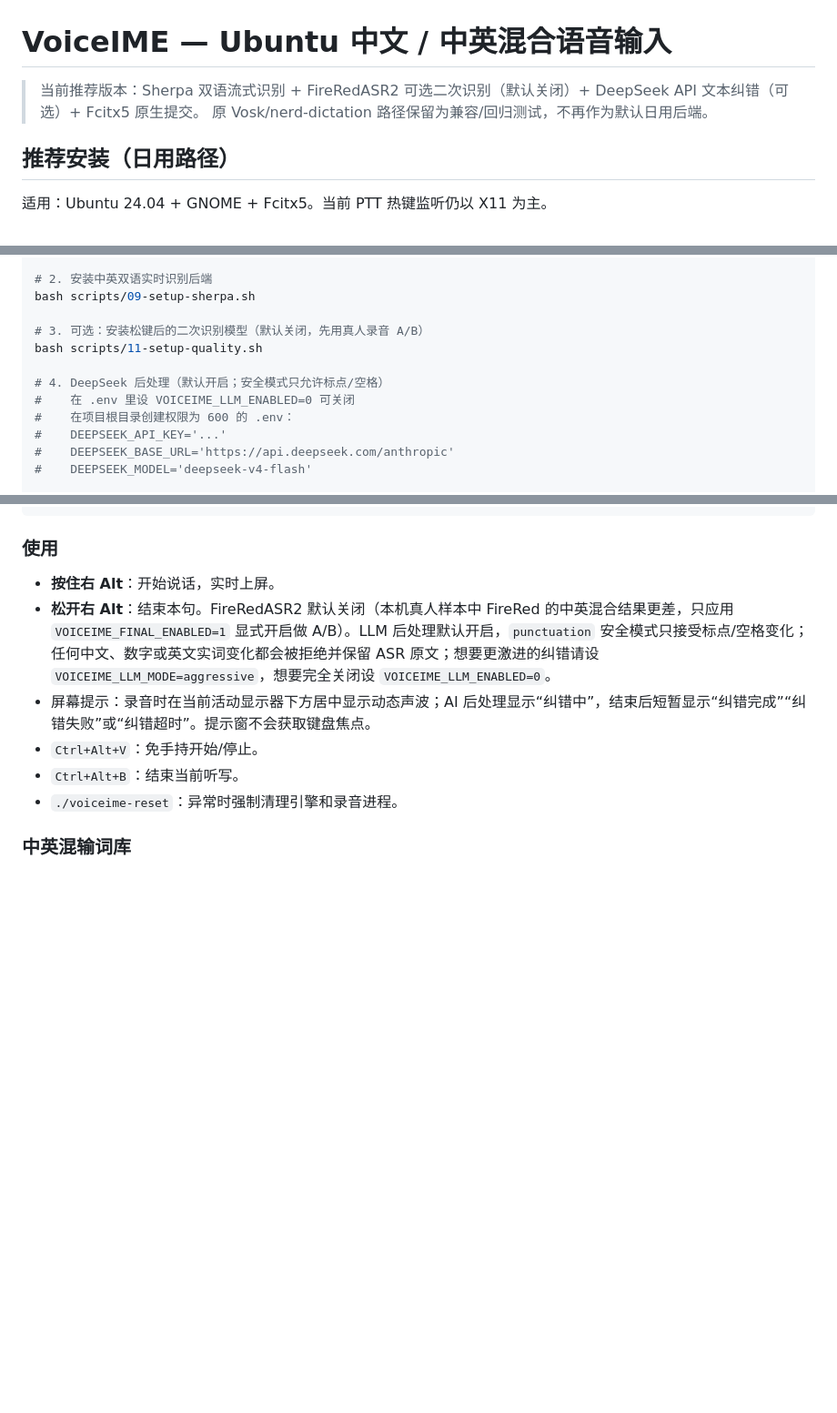
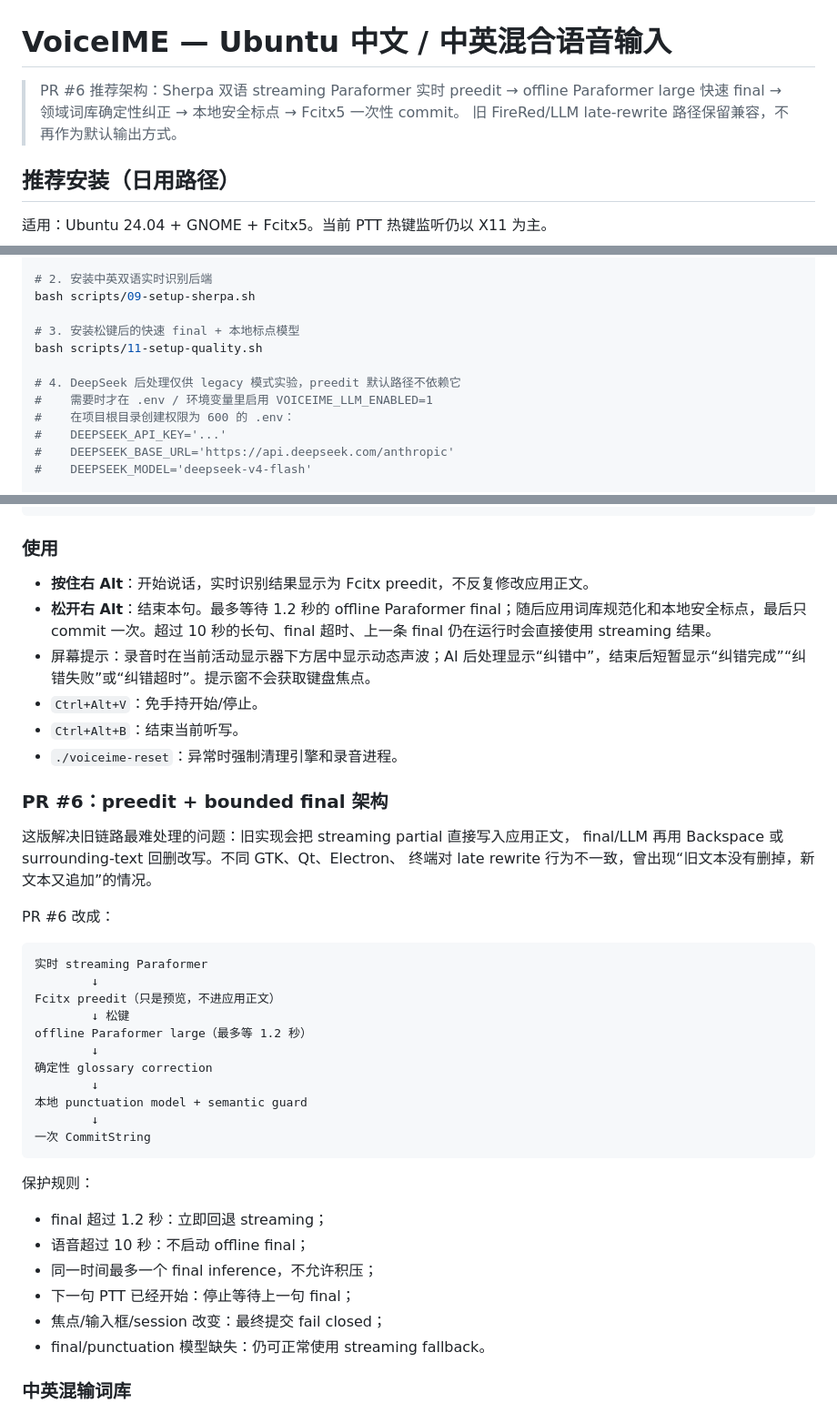
Before and after one commit to panjiangyi/laopan-voice-input-method, a Markdown page: README.md, 3 parts joined by grey strips. Shown at 91% size. Rendered like a GitHub page; blank space fills up the shorter version.

Commit message:
Document preedit bounded-final architecture and test setup

````diff
--- a/README.md
+++ b/README.md
@@ -1,8 +1,9 @@
 # VoiceIME — Ubuntu 中文 / 中英混合语音输入
 
-> 当前推荐版本：Sherpa 双语流式识别 + FireRedASR2 可选二次识别（默认关闭）+
-> DeepSeek API 文本纠错（可选）+ Fcitx5 原生提交。
-> 原 Vosk/nerd-dictation 路径保留为兼容/回归测试，不再作为默认日用后端。
+> PR #6 推荐架构：Sherpa 双语 streaming Paraformer 实时 preedit →
+> offline Paraformer large 快速 final → 领域词库确定性纠正 →
+> 本地安全标点 → Fcitx5 一次性 commit。
+> 旧 FireRed/LLM late-rewrite 路径保留兼容，不再作为默认输出方式。
 
 ## 推荐安装（日用路径）
 
@@ -34,11 +35,11 @@ fcitx5 -r
 # 2. 安装中英双语实时识别后端
 bash scripts/09-setup-sherpa.sh
 
-# 3. 可选：安装松键后的二次识别模型（默认关闭，先用真人录音 A/B）
+# 3. 安装松键后的快速 final + 本地标点模型
 bash scripts/11-setup-quality.sh
 
-# 4. DeepSeek 后处理（默认开启；安全模式只允许标点/空格）
-#    在 .env 里设 VOICEIME_LLM_ENABLED=0 可关闭
+# 4. DeepSeek 后处理仅供 legacy 模式实验，preedit 默认路径不依赖它
+#    需要时才在 .env / 环境变量里启用 VOICEIME_LLM_ENABLED=1
 #    在项目根目录创建权限为 600 的 .env：
 #    DEEPSEEK_API_KEY='...'
 #    DEEPSEEK_BASE_URL='https://api.deepseek.com/anthropic'
@@ -60,12 +61,43 @@ journalctl --user -u voiceime-corrector -f
 
 ### 使用
 
-- **按住右 Alt**：开始说话，实时上屏。
-- **松开右 Alt**：结束本句。FireRedASR2 默认关闭（本机真人样本中 FireRed 的中英混合结果更差，只应用 `VOICEIME_FINAL_ENABLED=1` 显式开启做 A/B）。LLM 后处理默认开启，`punctuation` 安全模式只接受标点/空格变化；任何中文、数字或英文实词变化都会被拒绝并保留 ASR 原文；想要更激进的纠错请设 `VOICEIME_LLM_MODE=aggressive`，想要完全关闭设 `VOICEIME_LLM_ENABLED=0`。
+- **按住右 Alt**：开始说话，实时识别结果显示为 Fcitx preedit，不反复修改应用正文。
+- **松开右 Alt**：结束本句。最多等待 1.2 秒的 offline Paraformer final；随后应用词库规范化和本地安全标点，最后只 commit 一次。超过 10 秒的长句、final 超时、上一条 final 仍在运行时会直接使用 streaming 结果。
 - 屏幕提示：录音时在当前活动显示器下方居中显示动态声波；AI 后处理显示“纠错中”，结束后短暂显示“纠错完成”“纠错失败”或“纠错超时”。提示窗不会获取键盘焦点。
 - `Ctrl+Alt+V`：免手持开始/停止。
 - `Ctrl+Alt+B`：结束当前听写。
 - `./voiceime-reset`：异常时强制清理引擎和录音进程。
+
+### PR #6：preedit + bounded final 架构
+
+这版解决旧链路最难处理的问题：旧实现会把 streaming partial 直接写入应用正文，
+final/LLM 再用 Backspace 或 surrounding-text 回删改写。不同 GTK、Qt、Electron、
+终端对 late rewrite 行为不一致，曾出现“旧文本没有删掉，新文本又追加”的情况。
+
+PR #6 改成：
+
+```text
+实时 streaming Paraformer
+        ↓
+Fcitx preedit（只是预览，不进应用正文）
+        ↓ 松键
+offline Paraformer large（最多等 1.2 秒）
+        ↓
+确定性 glossary correction
+        ↓
+本地 punctuation model + semantic guard
+        ↓
+一次 CommitString
+```
+
+保护规则：
+
+- final 超过 1.2 秒：立即回退 streaming；
+- 语音超过 10 秒：不启动 offline final；
+- 同一时间最多一个 final inference，不允许积压；
+- 下一句 PTT 已经开始：停止等待上一句 final；
+- 焦点/输入框/session 改变：最终提交 fail closed；
+- final/punctuation 模型缺失：仍可正常使用 streaming fallback。
 
 ### 中英混输词库
 
````
